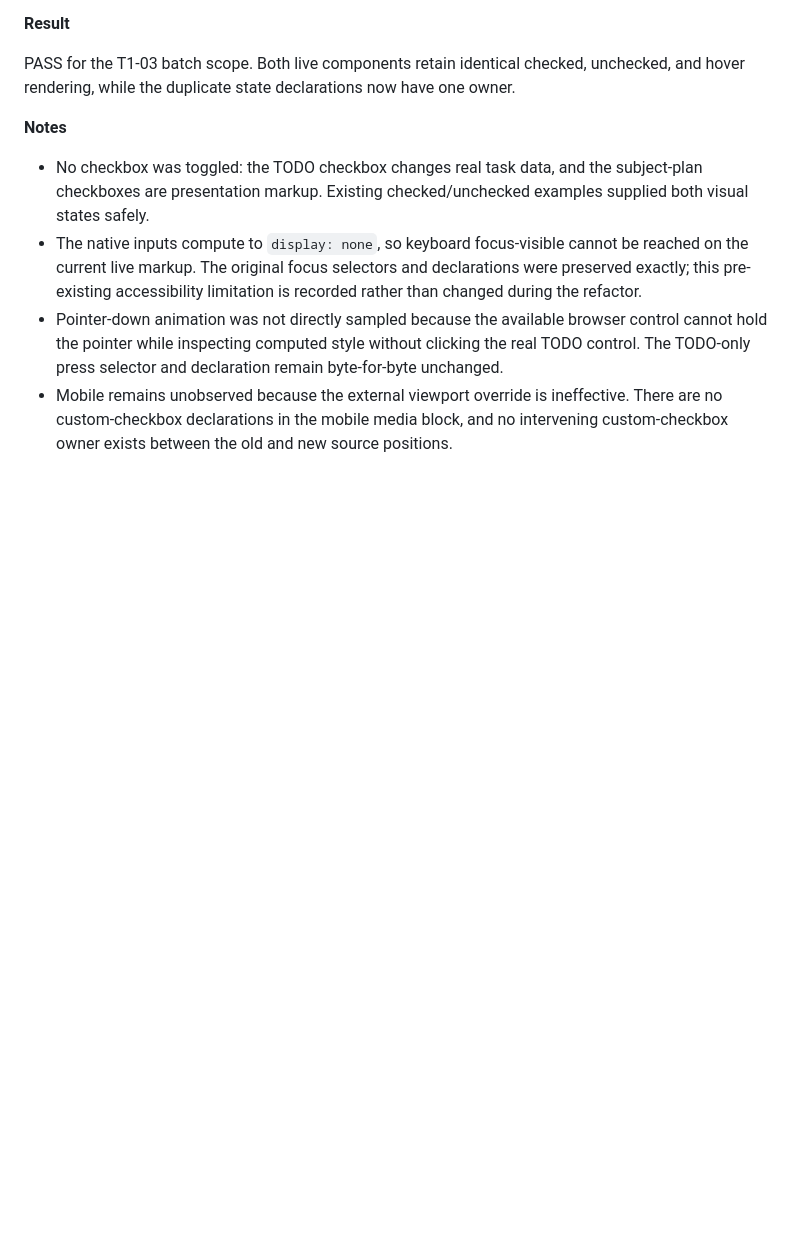
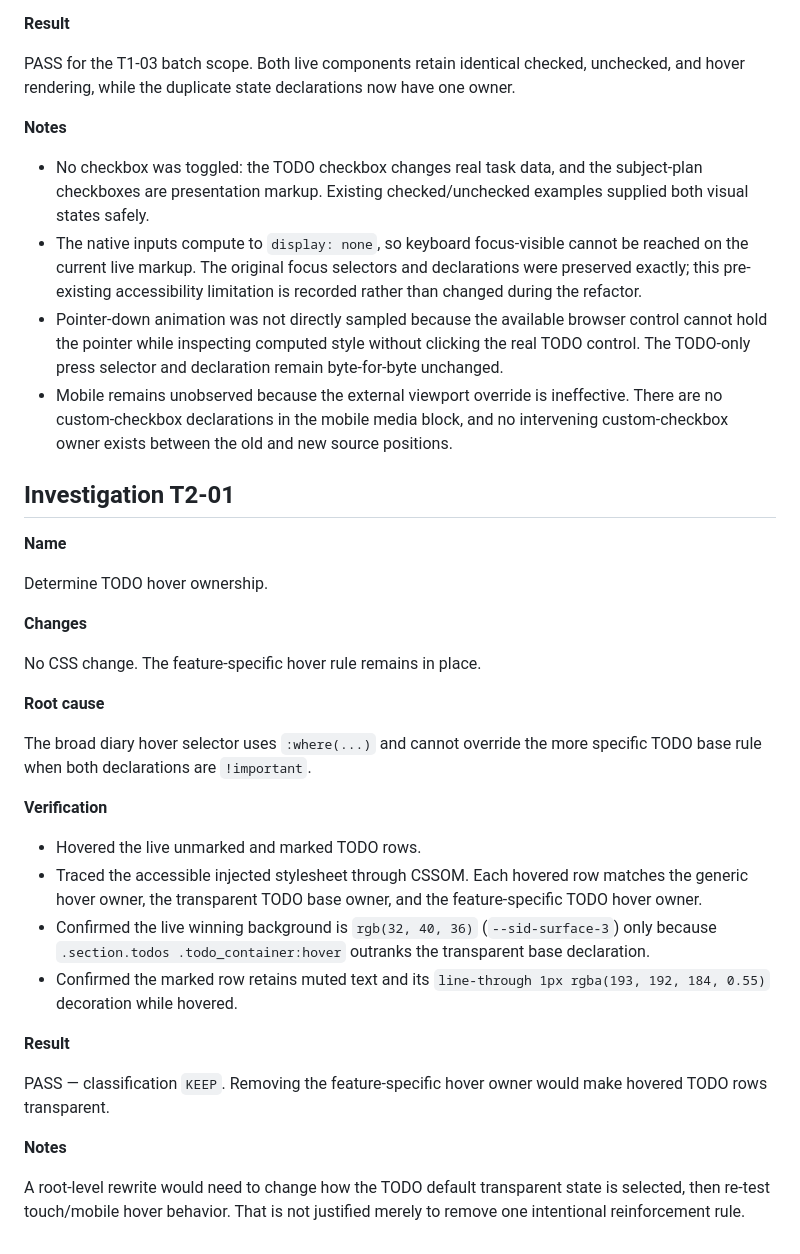
Before and after one commit to rixerpixer007/TORG-stuudium-theme, a Markdown page: REFACTOR_LOG.md, the part around the change. GitHub-like rendering; blank space fills up the shorter version.

Commit message:
docs: record TODO hover cascade decision

```diff
--- a/REFACTOR_LOG.md
+++ b/REFACTOR_LOG.md
@@ -156,3 +156,32 @@ PASS for the T1-03 batch scope. Both live components retain identical checked, u
 - The native inputs compute to `display: none`, so keyboard focus-visible cannot be reached on the current live markup. The original focus selectors and declarations were preserved exactly; this pre-existing accessibility limitation is recorded rather than changed during the refactor.
 - Pointer-down animation was not directly sampled because the available browser control cannot hold the pointer while inspecting computed style without clicking the real TODO control. The TODO-only press selector and declaration remain byte-for-byte unchanged.
 - Mobile remains unobserved because the external viewport override is ineffective. There are no custom-checkbox declarations in the mobile media block, and no intervening custom-checkbox owner exists between the old and new source positions.
+
+## Investigation T2-01
+
+**Name**
+
+Determine TODO hover ownership.
+
+**Changes**
+
+No CSS change. The feature-specific hover rule remains in place.
+
+**Root cause**
+
+The broad diary hover selector uses `:where(...)` and cannot override the more specific TODO base rule when both declarations are `!important`.
+
+**Verification**
+
+- Hovered the live unmarked and marked TODO rows.
+- Traced the accessible injected stylesheet through CSSOM. Each hovered row matches the generic hover owner, the transparent TODO base owner, and the feature-specific TODO hover owner.
+- Confirmed the live winning background is `rgb(32, 40, 36)` (`--sid-surface-3`) only because `.section.todos .todo_container:hover` outranks the transparent base declaration.
+- Confirmed the marked row retains muted text and its `line-through 1px rgba(193, 192, 184, 0.55)` decoration while hovered.
+
+**Result**
+
+PASS — classification `KEEP`. Removing the feature-specific hover owner would make hovered TODO rows transparent.
+
+**Notes**
+
+A root-level rewrite would need to change how the TODO default transparent state is selected, then re-test touch/mobile hover behavior. That is not justified merely to remove one intentional reinforcement rule.
```
Also changed, not shown: REFACTOR_PLAN.md (+2 -1 lines).
